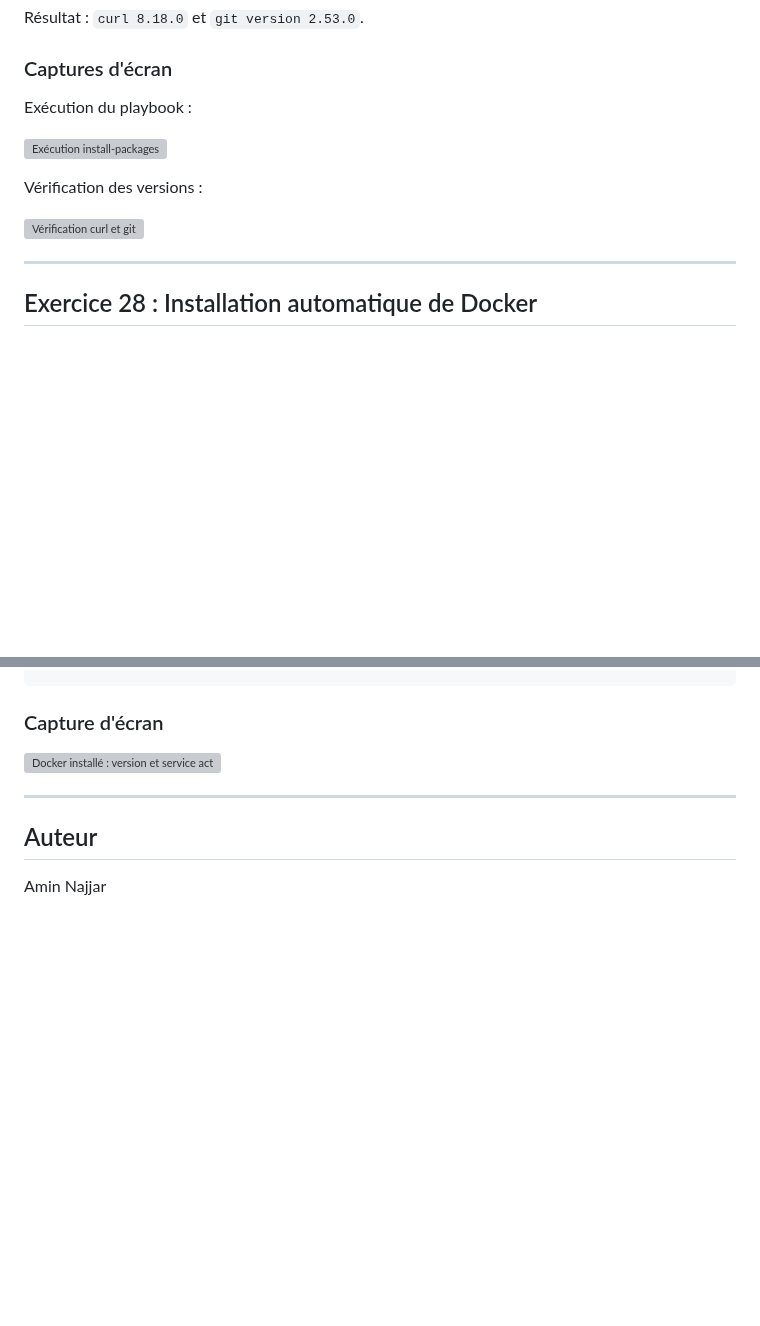
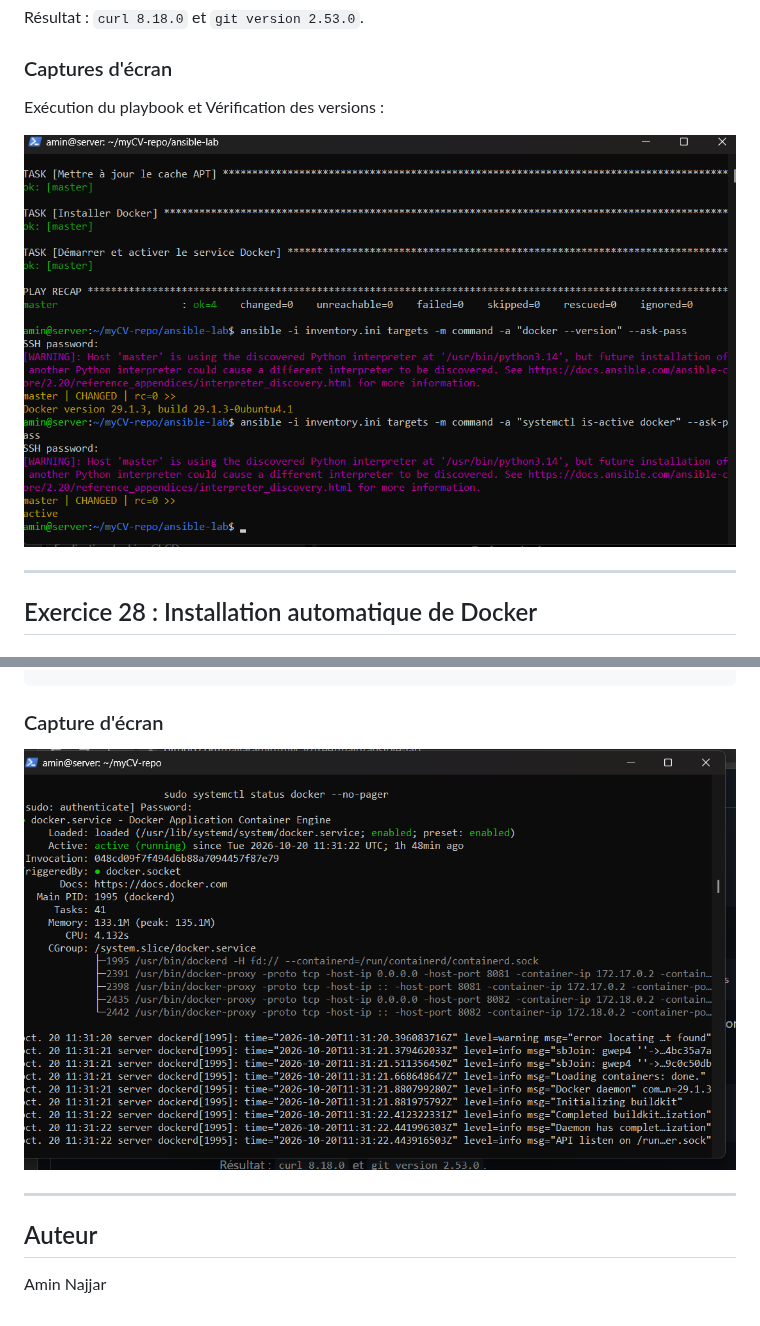
Before and after one commit to najjaramin/myCV, a Markdown page: ansible-lab/README.md, 2 parts joined by grey strips. Drawn GitHub-style; pictures changed too: ansible-lab/screenshots/Act3/06-verification-curl-git.png, ansible-lab/screenshots/Act3/08-verification-docker.png; blank space fills up the shorter version; grey boxes are pictures that could not be loaded.

```diff
--- a/ansible-lab/README.md
+++ b/ansible-lab/README.md
@@ -94,13 +94,9 @@ Résultat : `curl 8.18.0` et `git version 2.53.0`.
 
 ### Captures d'écran
 
-Exécution du playbook :
+Exécution du playbook et Vérification des versions :
 
-![Exécution install-packages](screenshots/05-install-packages.png)
-
-Vérification des versions :
-
-![Vérification curl et git](screenshots/06-verification-curl-git.png)
+![Vérification curl et git](screenshots/Act3/06-verification-curl-git.png)
 
 ---
 
@@ -168,7 +164,7 @@ active
 
 ### Capture d'écran
 
-![Docker installé : version et service actif](screenshots/08-verification-docker.png)
+![Docker installé : version et service actif](screenshots/Act3/08-verification-docker.png)
 
 ---
 
```
